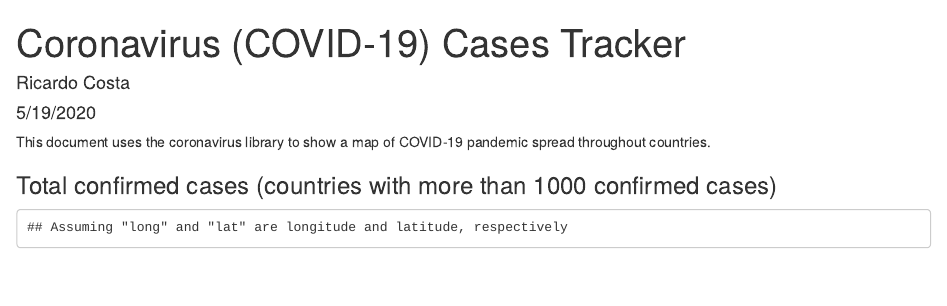
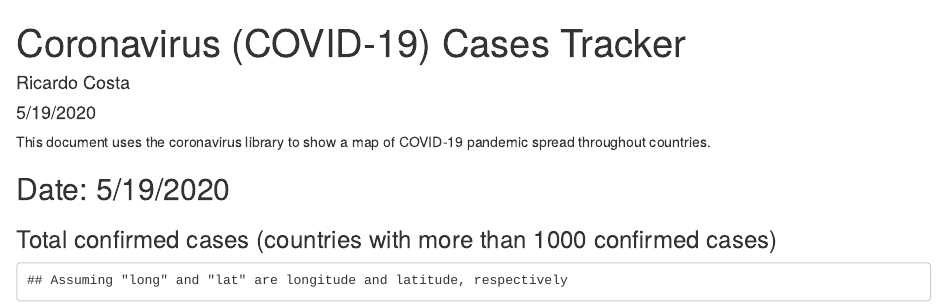
Before and after one commit to ricardorac/DevelopingDataProducts, an R Markdown document (Week2/index.Rmd): the page in a window 1100 px wide, from its top. The pictures show the output file Week2/index.html that the author committed with the source, opened offline.

Commit message:
Turning Date more visible

````diff
--- a/Week2/index.Rmd
+++ b/Week2/index.Rmd
@@ -30,6 +30,7 @@ total_death <- merge(total_death, country_local, by="country")
 total_confirmed <- merge(total_confirmed, country_local, by="country")
 total_recovered <- merge(total_recovered, country_local, by="country")
 ```
+## Date: 5/19/2020
 
 ### Total confirmed cases (countries with more than 1000 confirmed cases)
 
````
Also changed, not shown: Week2/index.html.
